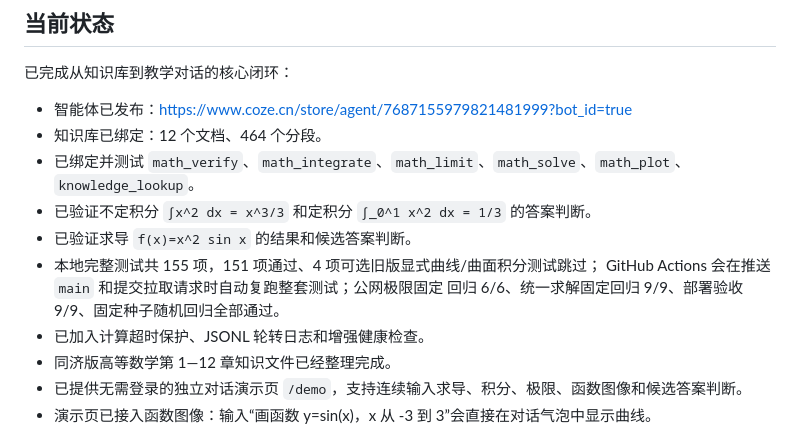
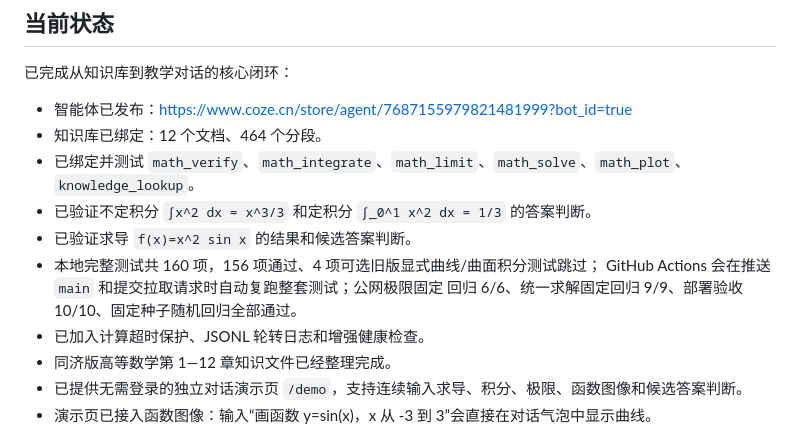
Before and after one commit to cfy123456-yr/gaoshu-agent, a Markdown page: README.md, the part around the change. Rendered like a GitHub page.

```diff
--- a/README.md
+++ b/README.md
@@ -506,9 +506,9 @@ $env:COZE_OCR_WORKFLOW_ID = ""
 - 已绑定并测试 `math_verify`、`math_integrate`、`math_limit`、`math_solve`、`math_plot`、`knowledge_lookup`。
 - 已验证不定积分 `∫x^2 dx = x^3/3` 和定积分 `∫_0^1 x^2 dx = 1/3` 的答案判断。
 - 已验证求导 `f(x)=x^2 sin x` 的结果和候选答案判断。
-- 本地完整测试共 155 项，151 项通过、4 项可选旧版显式曲线/曲面积分测试跳过；
+- 本地完整测试共 160 项，156 项通过、4 项可选旧版显式曲线/曲面积分测试跳过；
   GitHub Actions 会在推送 `main` 和提交拉取请求时自动复跑整套测试；公网极限固定
-  回归 6/6、统一求解固定回归 9/9、部署验收 9/9、固定种子随机回归全部通过。
+  回归 6/6、统一求解固定回归 9/9、部署验收 10/10、固定种子随机回归全部通过。
 - 已加入计算超时保护、JSONL 轮转日志和增强健康检查。
 - 同济版高等数学第 1—12 章知识文件已经整理完成。
 - 已提供无需登录的独立对话演示页 `/demo`，支持连续输入求导、积分、极限、函数图像和候选答案判断。
```
Also changed, not shown: PROJECT_STATUS.md (+9 -7 lines).
